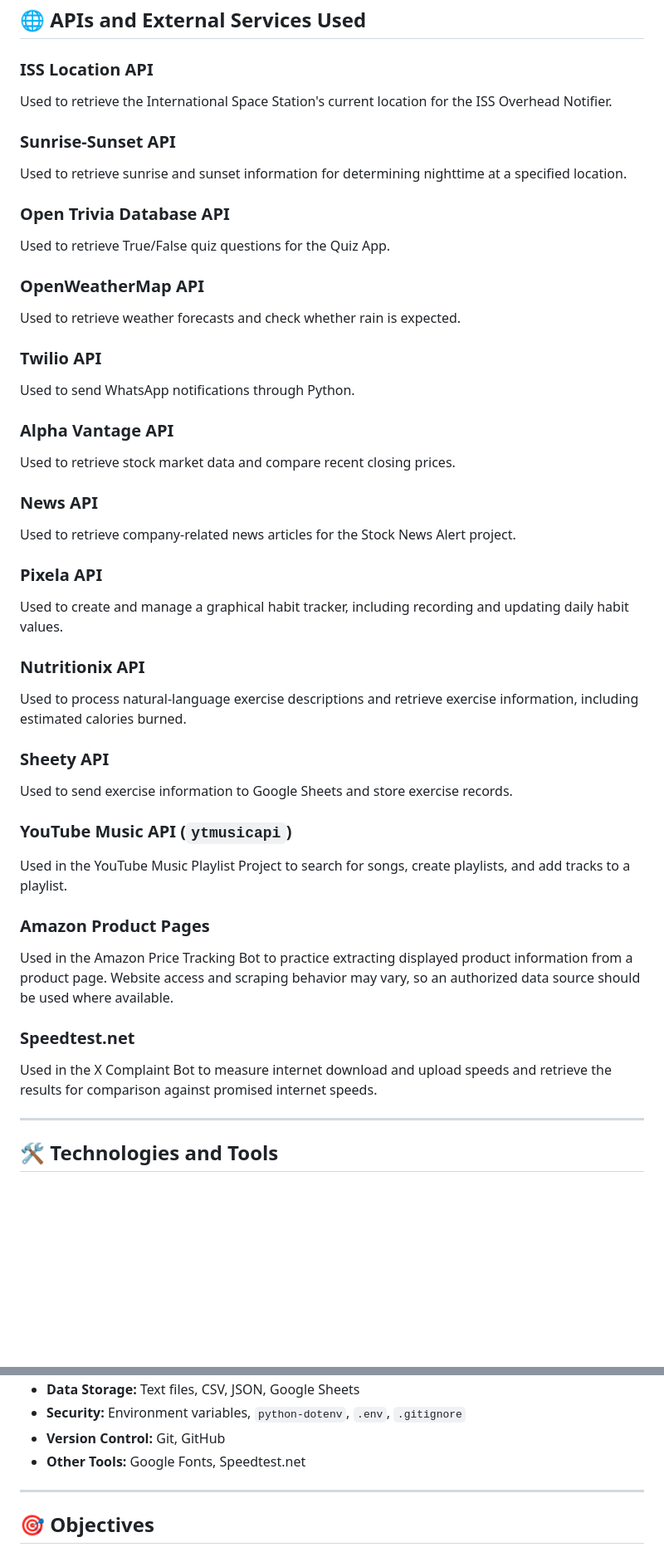
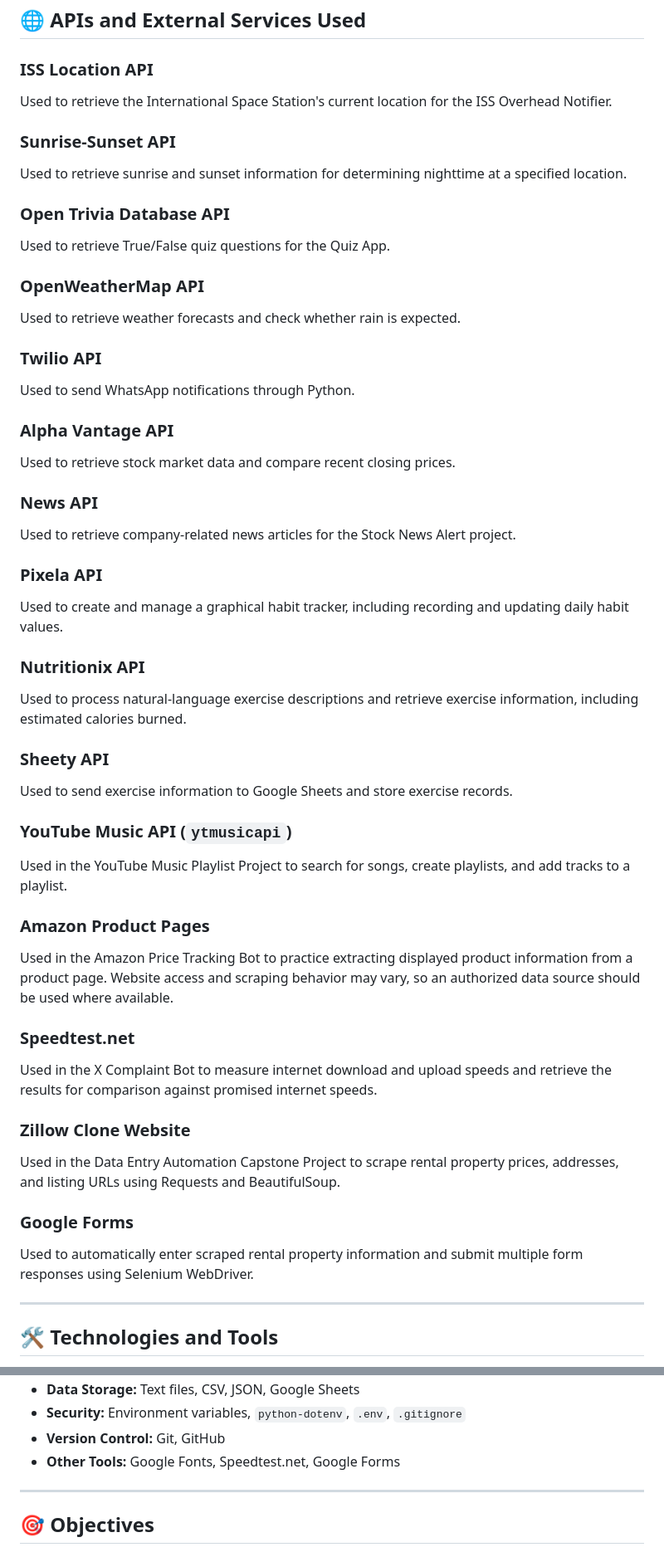
Before and after one commit to alisha-dsz/100-days-of-code-python, a Markdown page: README.md, 2 parts joined by grey strips. Shown at 83% size. Drawn GitHub-style; blank space fills up the shorter version.

```diff
--- a/README.md
+++ b/README.md
@@ -346,43 +355,64 @@ Through these hands-on projects, I am developing my skills in Python programming
 ## 🌐 APIs and External Services Used
 
 ### ISS Location API
+
 Used to retrieve the International Space Station's current location for the ISS Overhead Notifier.
 
 ### Sunrise-Sunset API
+
 Used to retrieve sunrise and sunset information for determining nighttime at a specified location.
 
 ### Open Trivia Database API
+
 Used to retrieve True/False quiz questions for the Quiz App.
 
 ### OpenWeatherMap API
+
 Used to retrieve weather forecasts and check whether rain is expected.
 
 ### Twilio API
+
 Used to send WhatsApp notifications through Python.
 
 ### Alpha Vantage API
+
 Used to retrieve stock market data and compare recent closing prices.
 
 ### News API
+
 Used to retrieve company-related news articles for the Stock News Alert project.
 
 ### Pixela API
+
 Used to create and manage a graphical habit tracker, including recording and updating daily habit values.
 
 ### Nutritionix API
+
 Used to process natural-language exercise descriptions and retrieve exercise information, including estimated calories burned.
 
 ### Sheety API
+
 Used to send exercise information to Google Sheets and store exercise records.
 
 ### YouTube Music API (`ytmusicapi`)
+
 Used in the YouTube Music Playlist Project to search for songs, create playlists, and add tracks to a playlist.
 
 ### Amazon Product Pages
+
 Used in the Amazon Price Tracking Bot to practice extracting displayed product information from a product page. Website access and scraping behavior may vary, so an authorized data source should be used where available.
 
 ### Speedtest.net
+
 Used in the X Complaint Bot to measure internet download and upload speeds and retrieve the results for comparison against promised internet speeds.
+
+### Zillow Clone Website
+
+Used in the Data Entry Automation Capstone Project to scrape rental property prices, addresses, and listing URLs using Requests and BeautifulSoup.
+
+### Google Forms
+
+Used to automatically enter scraped rental property information and submit multiple form responses using Selenium WebDriver.
 
 ---
 
@@ -400,7 +430,7 @@ Used in the X Complaint Bot to measure internet download and upload speeds and r
 - **Data Storage:** Text files, CSV, JSON, Google Sheets
 - **Security:** Environment variables, `python-dotenv`, `.env`, `.gitignore`
 - **Version Control:** Git, GitHub
-- **Other Tools:** Google Fonts, Speedtest.net
+- **Other Tools:** Google Fonts, Speedtest.net, Google Forms
 
 ---
 
```
Also changed, not shown: other parts of README.md (+14 -3 lines).
